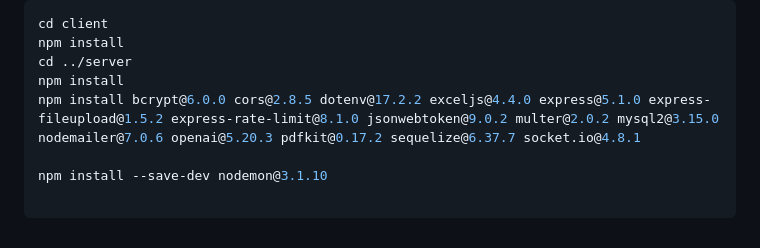
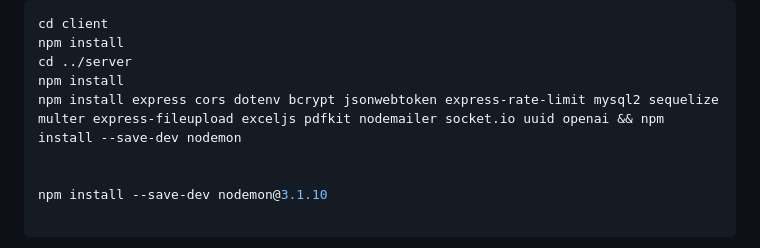
Before and after one commit to iamIKY2/edumanager, a Markdown page: README.md, the part around the change. Rendered like a GitHub page.

```diff
--- a/README.md
+++ b/README.md
@@ -41,7 +41,8 @@ cd client
 npm install
 cd ../server
 npm install
-npm install bcrypt@6.0.0 cors@2.8.5 dotenv@17.2.2 exceljs@4.4.0 express@5.1.0 express-fileupload@1.5.2 express-rate-limit@8.1.0 jsonwebtoken@9.0.2 multer@2.0.2 mysql2@3.15.0 nodemailer@7.0.6 openai@5.20.3 pdfkit@0.17.2 sequelize@6.37.7 socket.io@4.8.1
+npm install express cors dotenv bcrypt jsonwebtoken express-rate-limit mysql2 sequelize multer express-fileupload exceljs pdfkit nodemailer socket.io uuid openai && npm install --save-dev nodemon
+
 
 npm install --save-dev nodemon@3.1.10
 
```
